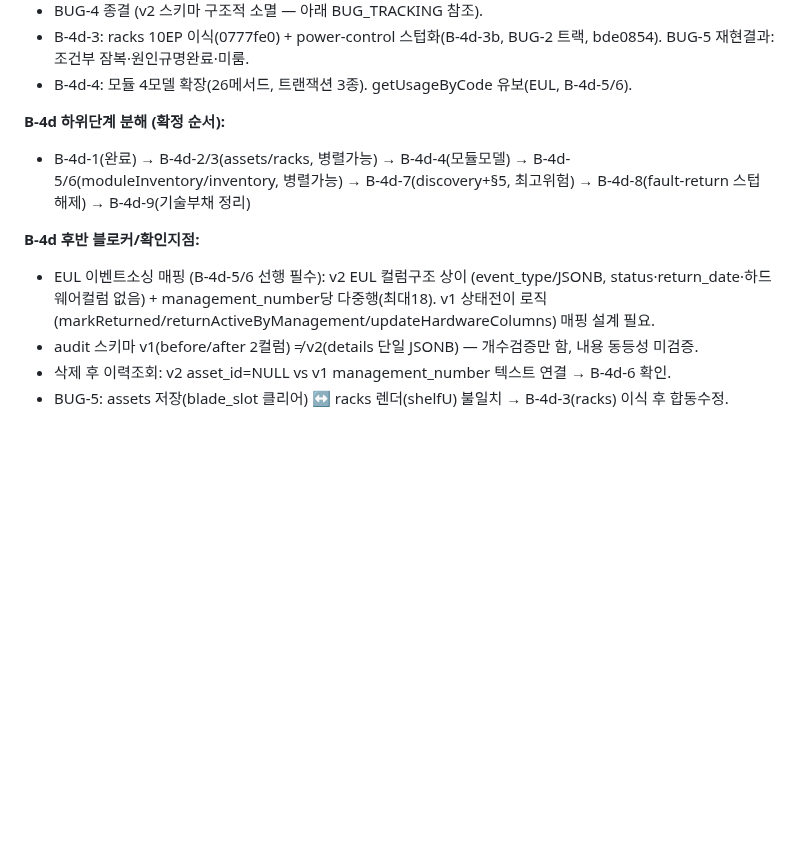
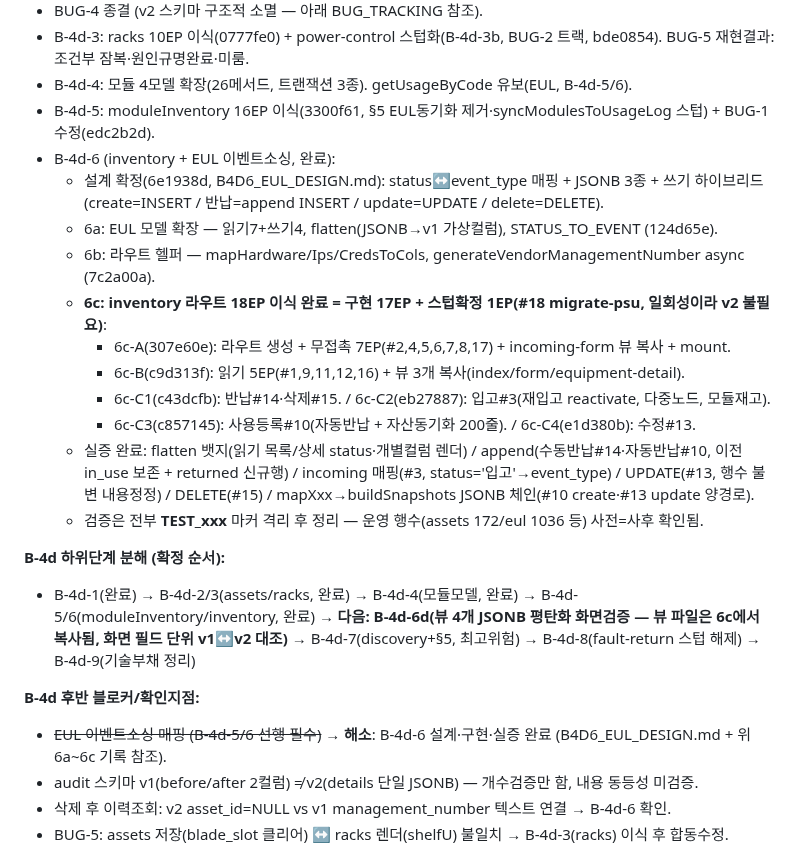
Before and after one commit to ByoungjunSeo/hpc_it_management, a Markdown page: B3_PORTING_RESUME_GUIDE.md, the part around the change. Drawn GitHub-style; blank space fills up the shorter version.

Commit message:
docs: B-4d-5·6 완료 기록 (6c 18EP 이식, 실증 항목, EUL 블로커 해소) + 다음 6d

```diff
--- a/B3_PORTING_RESUME_GUIDE.md
+++ b/B3_PORTING_RESUME_GUIDE.md
@@ -350,16 +350,31 @@ B-4c-1 serverRooms 쓰기 검증 완료 (코드 변경 없음 — B-4b에서 이
 - B-4d-3: racks 10EP 이식(0777fe0) + power-control 스텁화(B-4d-3b, BUG-2 트랙, bde0854).
   BUG-5 재현결과: 조건부 잠복·원인규명완료·미룸.
 - B-4d-4: 모듈 4모델 확장(26메서드, 트랜잭션 3종). getUsageByCode 유보(EUL, B-4d-5/6).
+- B-4d-5: moduleInventory 16EP 이식(3300f61, §5 EUL동기화 제거·syncModulesToUsageLog 스텁) + BUG-1 수정(edc2b2d).
+- B-4d-6 (inventory + EUL 이벤트소싱, 완료):
+  - 설계 확정(6e1938d, B4D6_EUL_DESIGN.md): status↔event_type 매핑 + JSONB 3종 + 쓰기 하이브리드
+    (create=INSERT / 반납=append INSERT / update=UPDATE / delete=DELETE).
+  - 6a: EUL 모델 확장 — 읽기7+쓰기4, flatten(JSONB→v1 가상컬럼), STATUS_TO_EVENT (124d65e).
+  - 6b: 라우트 헬퍼 — mapHardware/Ips/CredsToCols, generateVendorManagementNumber async (7c2a00a).
+  - **6c: inventory 라우트 18EP 이식 완료 = 구현 17EP + 스텁확정 1EP(#18 migrate-psu, 일회성이라 v2 불필요)**:
+    - 6c-A(307e60e): 라우트 생성 + 무접촉 7EP(#2,4,5,6,7,8,17) + incoming-form 뷰 복사 + mount.
+    - 6c-B(c9d313f): 읽기 5EP(#1,9,11,12,16) + 뷰 3개 복사(index/form/equipment-detail).
+    - 6c-C1(c43dcfb): 반납#14·삭제#15. / 6c-C2(eb27887): 입고#3(재입고 reactivate, 다중노드, 모듈재고).
+    - 6c-C3(c857145): 사용등록#10(자동반납 + 자산동기화 200줄). / 6c-C4(e1d380b): 수정#13.
+  - 실증 완료: flatten 뱃지(읽기 목록/상세 status·개별컬럼 렌더) / append(수동반납#14·자동반납#10,
+    이전 in_use 보존 + returned 신규행) / incoming 매핑(#3, status='입고'→event_type) / UPDATE(#13,
+    행수 불변 내용정정) / DELETE(#15) / mapXxx→buildSnapshots JSONB 체인(#10 create·#13 update 양경로).
+  - 검증은 전부 __TEST_xxx__ 마커 격리 후 정리 — 운영 행수(assets 172/eul 1036 등) 사전=사후 확인됨.
 
 **B-4d 하위단계 분해 (확정 순서):**
-- B-4d-1(완료) → B-4d-2/3(assets/racks, 병렬가능) → B-4d-4(모듈모델) →
-  B-4d-5/6(moduleInventory/inventory, 병렬가능) → B-4d-7(discovery+§5, 최고위험) →
+- B-4d-1(완료) → B-4d-2/3(assets/racks, 완료) → B-4d-4(모듈모델, 완료) →
+  B-4d-5/6(moduleInventory/inventory, 완료) → **다음: B-4d-6d(뷰 4개 JSONB 평탄화 화면검증
+  — 뷰 파일은 6c에서 복사됨, 화면 필드 단위 v1↔v2 대조)** → B-4d-7(discovery+§5, 최고위험) →
   B-4d-8(fault-return 스텁 해제) → B-4d-9(기술부채 정리)
 
 **B-4d 후반 블로커/확인지점:**
-- EUL 이벤트소싱 매핑 (B-4d-5/6 선행 필수): v2 EUL 컬럼구조 상이
-  (event_type/JSONB, status·return_date·하드웨어컬럼 없음) + management_number당 다중행(최대18).
-  v1 상태전이 로직(markReturned/returnActiveByManagement/updateHardwareColumns) 매핑 설계 필요.
+- ~~EUL 이벤트소싱 매핑 (B-4d-5/6 선행 필수)~~ → **해소**: B-4d-6 설계·구현·실증 완료
+  (B4D6_EUL_DESIGN.md + 위 6a~6c 기록 참조).
 - audit 스키마 v1(before/after 2컬럼) ≠ v2(details 단일 JSONB) — 개수검증만 함, 내용 동등성 미검증.
 - 삭제 후 이력조회: v2 asset_id=NULL vs v1 management_number 텍스트 연결 → B-4d-6 확인.
 - BUG-5: assets 저장(blade_slot 클리어) ↔ racks 렌더(shelfU) 불일치 → B-4d-3(racks) 이식 후 합동수정.
```
